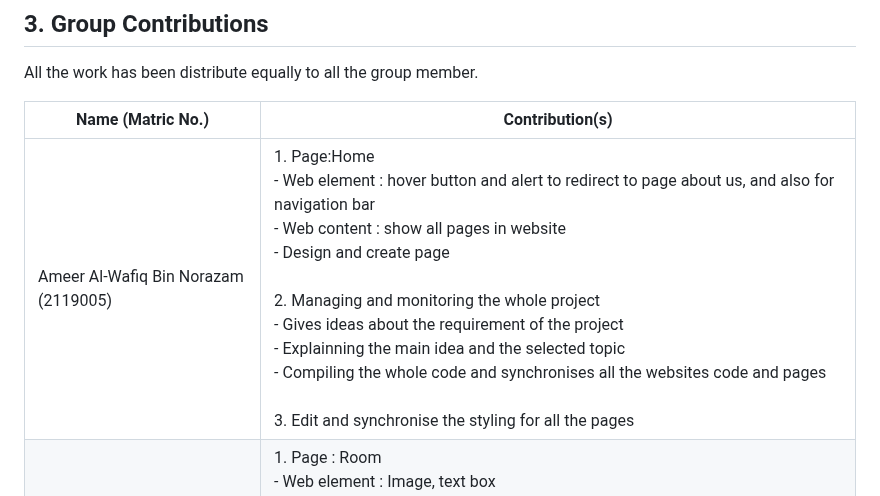
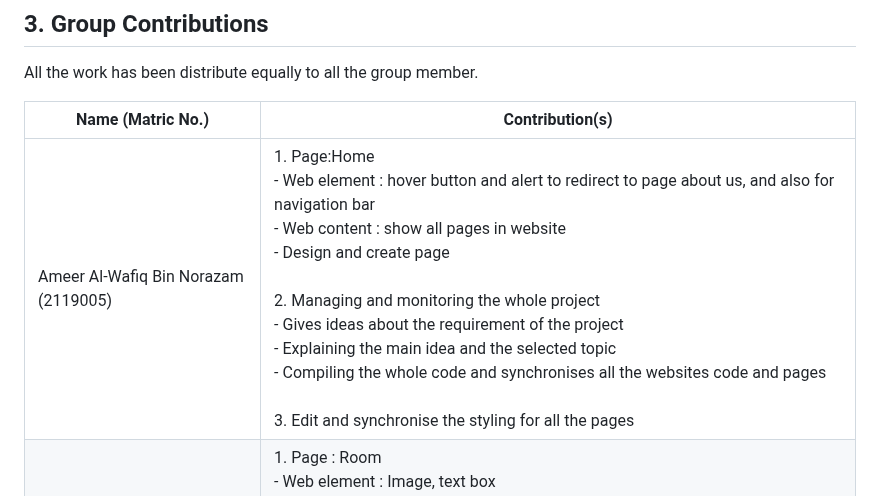
Before and after one commit to ameeralwafiq/INFO2303-SEC4-GROUP1-PROJECT, a Markdown page: README.md, the part around the change. Rendered like a GitHub page.

```diff
--- a/README.md
+++ b/README.md
@@ -50,7 +50,7 @@ All the work has been distribute equally to all the group member.
 
 | Name (Matric No.)                                 	| Contribution(s)                                                                                                                                                                                                                                                                                                                                                                                                                                                                                                                           	|
 |-----------------------------------------------------	|--------------------------------------------------------------------------------------------------------------------------------------------------------------------------------------------------------------------------------------------------------------------------------------------------------------------------------------------------------------------------------------------------------------------------------------------------------------------------------------------------------------------------------------------	|
-| Ameer Al-Wafiq Bin Norazam<br>(2119005)                	| 1. Page:Home <br>     - Web element : hover button and alert to redirect to page about us, and also for navigation bar<br>     - Web content : show all pages in website <br>     - Design and create page<br><br>2. Managing and monitoring the whole project <br>     - Gives ideas about the requirement of the project<br>     - Explainning the main idea and the selected topic<br>     - Compiling the whole code and synchronises all the websites code and pages<br><br>3. Edit and synchronise the styling for all the pages 	|
+| Ameer Al-Wafiq Bin Norazam<br>(2119005)                	| 1. Page:Home <br>     - Web element : hover button and alert to redirect to page about us, and also for navigation bar<br>     - Web content : show all pages in website <br>     - Design and create page<br><br>2. Managing and monitoring the whole project <br>     - Gives ideas about the requirement of the project<br>     - Explaining the main idea and the selected topic<br>     - Compiling the whole code and synchronises all the websites code and pages<br><br>3. Edit and synchronise the styling for all the pages 	|
 | Muhammad Afiq Bin Mohd Ara<br>(1910829)      	| 1. Page : Room <br>     - Web element : Image, text box<br>     - Web content : provide picture and each type of room<br>     - Design and created the pages <br><br>2. Documentations <br>     - Distribute the task to each member <br>     - Prepare for documentations such as report and proposal                                                                                                                                                                                                                                 	|
 | Irfan Qayyim bin Abdul Mohaimin<br>(2116843) 	| 1. Page : About Us<br>     - Explain further about the function and further essence in the business.<br>     - Web element : Video promotion.<br>     - Web content : Display the general idea and the goals of the organisation.<br>     - Design and created the pages.<br><br>2. Page : Contact Us<br>     - Display contact to guests so they can contact if they have any enquiries.<br>     - Web content : Provide contact number, social media and location.<br>     - Design and created the pages<br><br>3. Documentations <br>     - Prepared documentations such as report and proposal<br><br>4. Presentation <br>     - Prepared video presentation         	|
 
```
